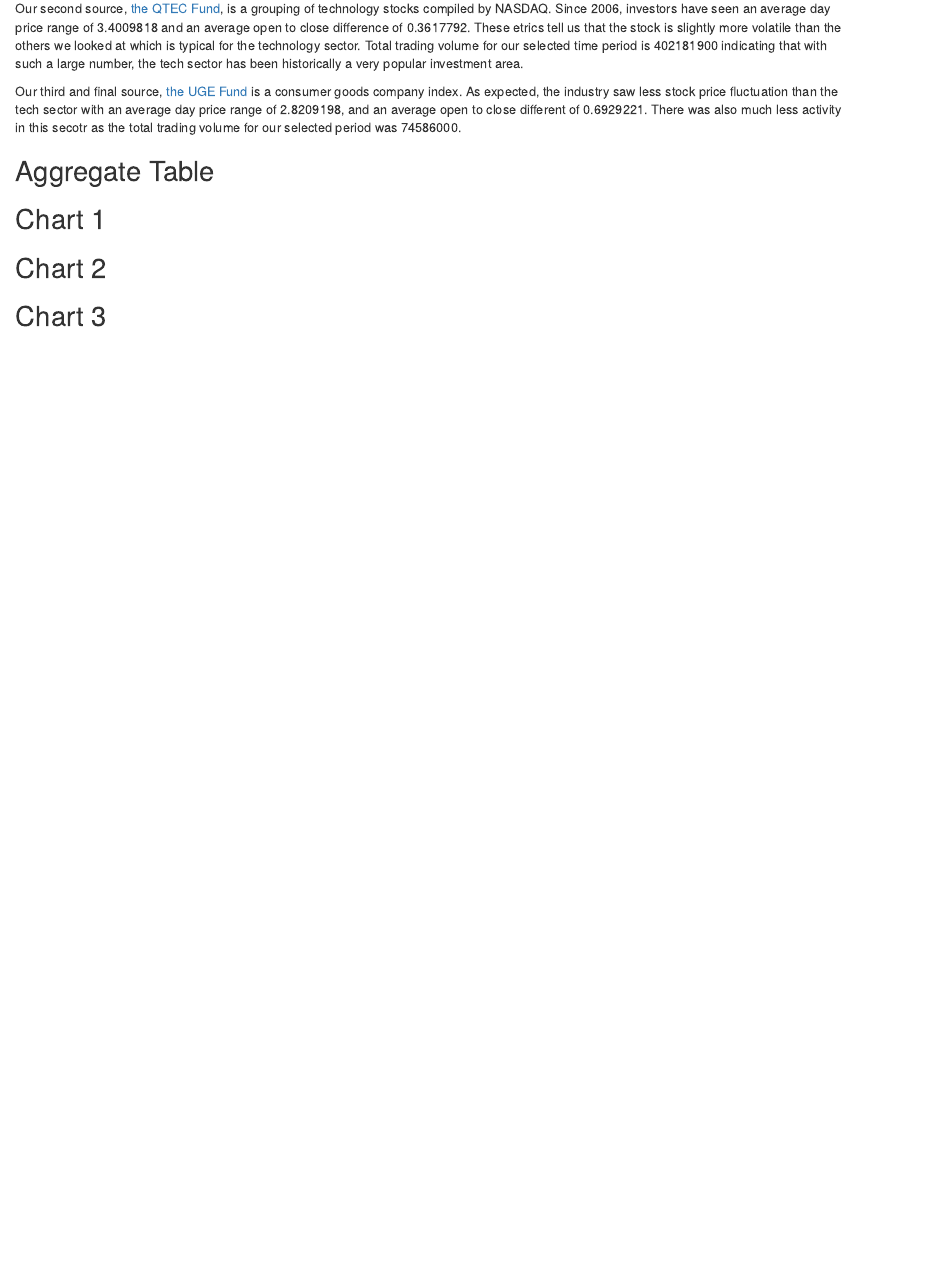
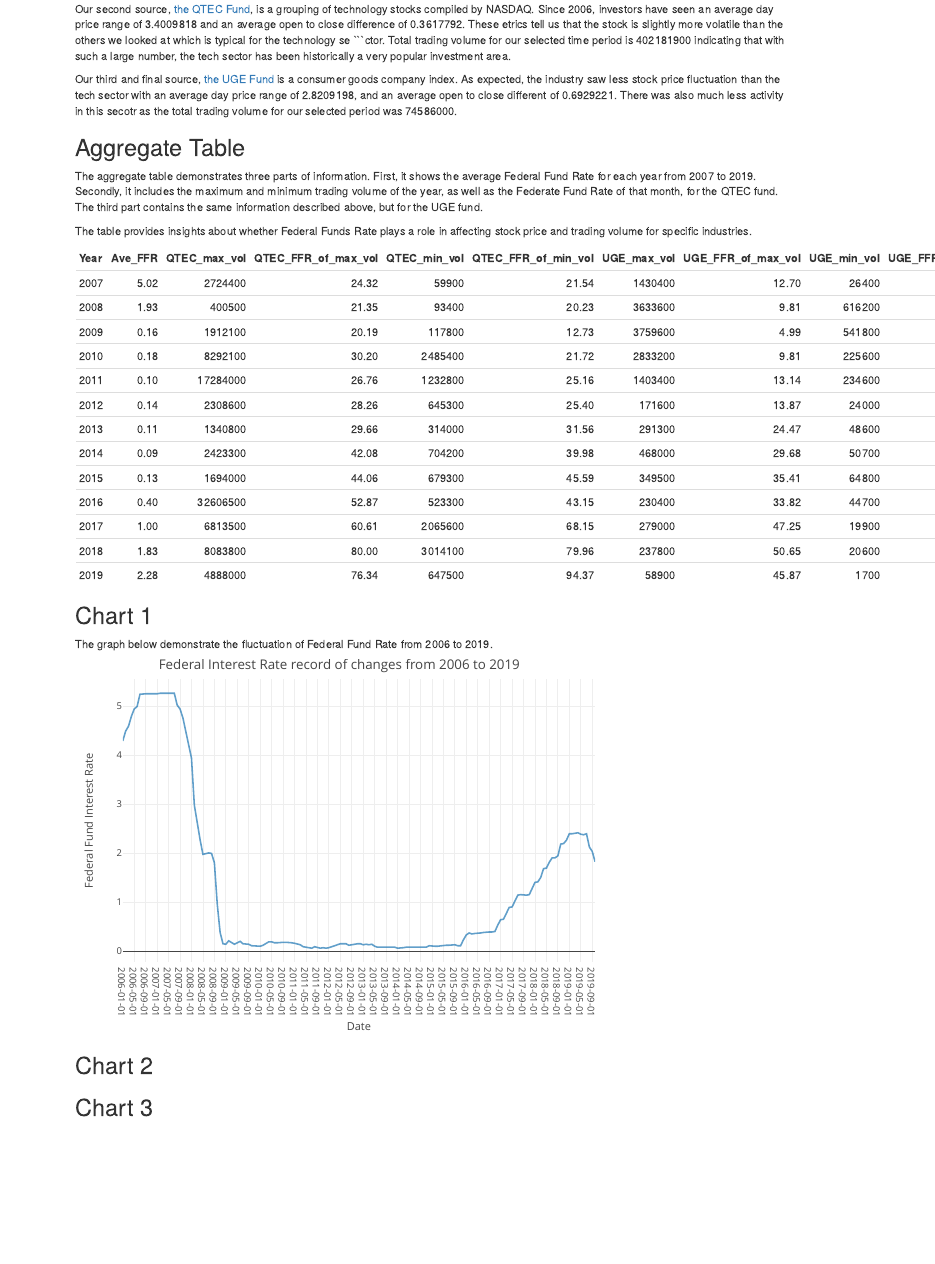
Before and after one commit to bmetsker/finalproject_info201, an R Markdown document (index.Rmd): the page in a window 1100 px wide, from 400 px down before the commit and from 340 px down after it, so that both start at the same text. The pictures show the output file index.html that the author committed with the source, opened offline.

Commit message:
Finished analysis(Angel).R and index.Rmd.

````diff
--- /dev/null
+++ b/analysis(Angel).R
@@ -0,0 +10,8 @@
+unfiltered_ffr_df$Year <- substr(unfiltered_ffr_df$DATE, 1, 4)
+ffr_df <- filter(unfiltered_ffr_df, Year > 2006)
+qtec_df$Year <- substr(qtec_df$Date, 1, 4)
+fqtec_df <- filter(qtec_df, Year > 2006)
+usd_df$Year <- substr(usd_df$Date, 1, 4)
+
+
+summary_interest_rate <- ffr_df %>%
@@ -0,0 +23,7 @@
+summary_qtec <- fqtec_df %>%
+  group_by(Year) %>%
+  summarize(
+    QTEC_max_vol = max(Volume),
+    QTEC_FFR_of_max_vol = High[which(Volume == max(Volume))],
+    QTEC_min_vol = min(Volume),
+    QTEC_FFR_of_min_vol = High[which(Volume == min(Volume))]
@@ -0,0 +35,7 @@
+    UGE_max_vol = max(Volume),
+    UGE_FFR_of_max_vol = round(High[which(Volume == max(Volume))], digits = 2),
+    UGE_min_vol = min(Volume),
+    UGE_FFR_of_min_vol = round(High[which(Volume == min(Volume))], digits = 2)
+  )
+
+merged_summary_table <- Reduce(merge, list(summary_interest_rate, summary_qtec,  summary_usd))
--- a/index.Rmd
+++ b/index.Rmd
@@ -22,7 +22,9 @@
 Our third and final source, [the UGE Fund](https://finance.yahoo.com/quote/UGE?p=UGE) is a consumer goods company index. As expected, the industry saw less stock price fluctuation than the tech sector
 with an average day price range of `r usd_avg_fluctuation`, and an average open to close different of `r usd_avg_day_range`. There was also much less activity in this secotr as the total trading volume for our selected period was `r usd_ltd_volume`.
 
-Summary Data
+## Aggregate Table
+The aggregate table demonstrates three parts of information. First, it shows the average Federal Fund Rate for each year from 2007 to 2019. Secondly, it includes the maximum and minimum trading volume of the year, as well as the Federate Fund Rate of that month, for the QTEC fund. The third part contains the same information described above, but for the UGE fund.
 
+The table provides insights about whether Federal Funds Rate plays a role in affecting stock price and trading volume for specific industries.
 
-## Aggregate Table
+```{r echo = FALSE}
@@ -30,7 +36,7 @@
 ## Chart 1
 ```{r, echo=FALSE, include=FALSE}
 library(dplyr)
-source('analysis(Kunpei)')
+source('analysis(Kunpei).R')
 ```
 
 The graph below demonstrate the fluctuation of Federal Fund Rate from 2006 to 2019.
````
Also changed, not shown: index.html, analysis(Angel).R (19 more changed lines), index.Rmd (4 more changed lines).
